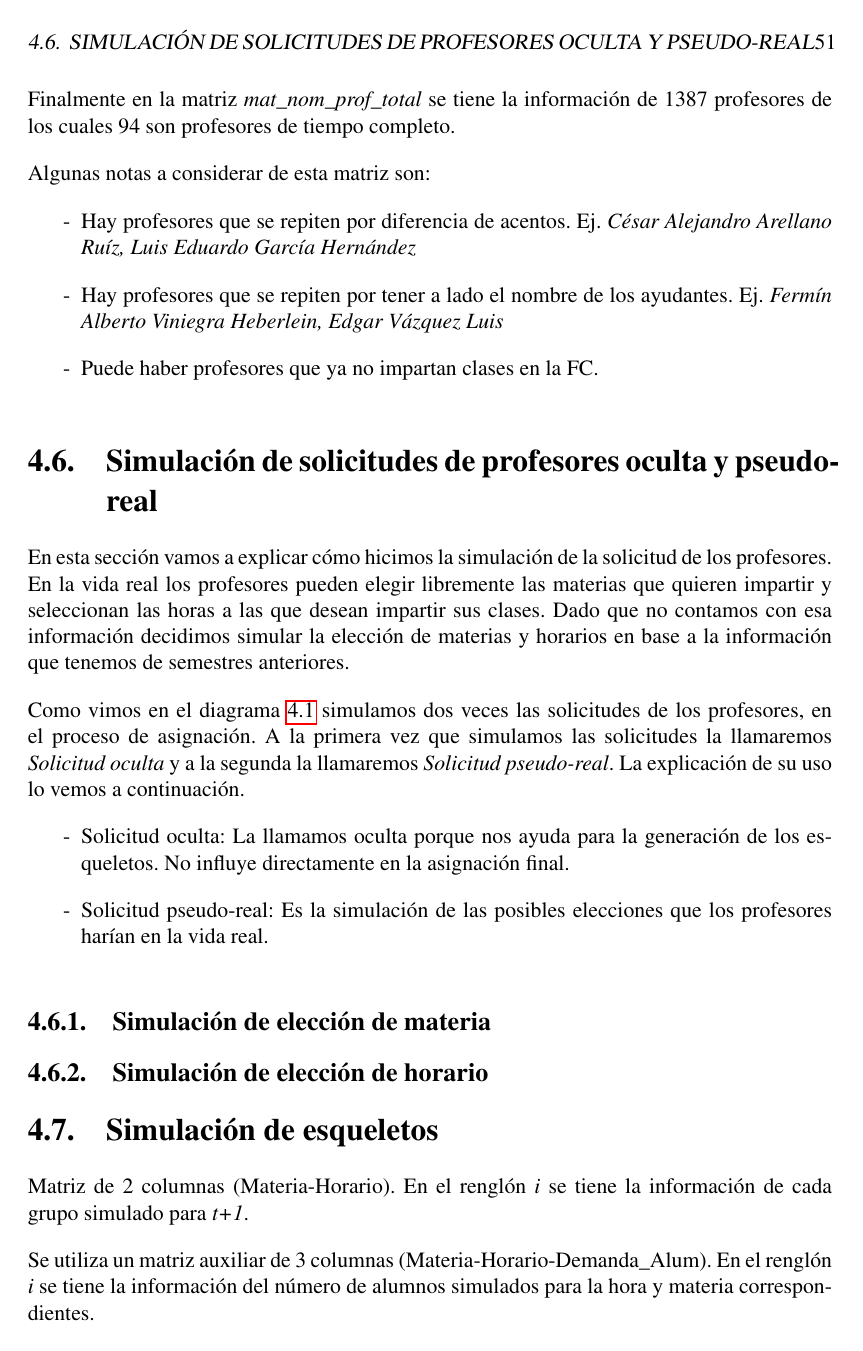
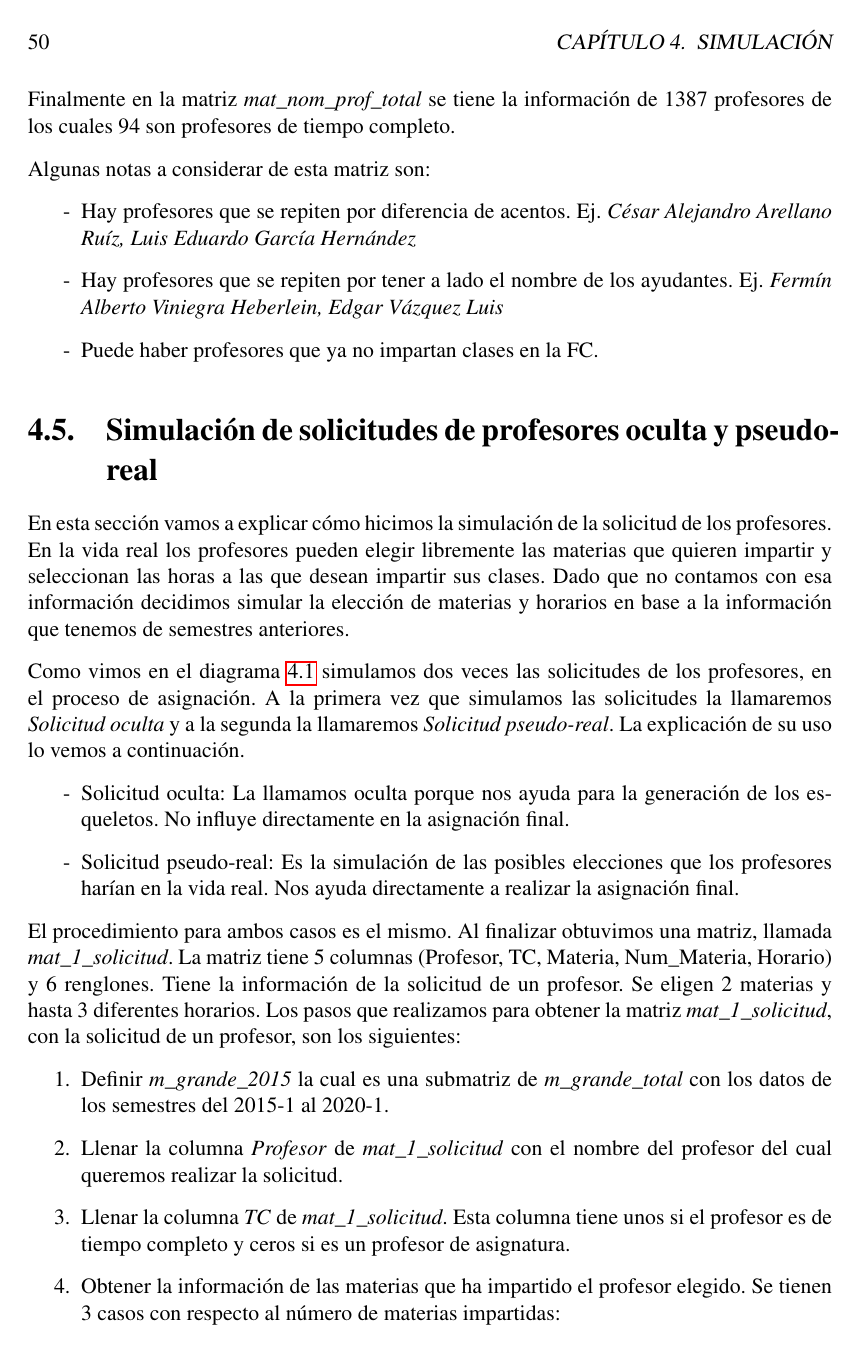
Before and after one commit to ArrigoCoen/Faculty_schedule_simulation, a LaTeX thesis (Hidden_files/Tesis/TeX/LaTeX/main.tex, which reads Hidden_files/Tesis/TeX/LaTeX/Simulacion.tex): page 64 of 88 before the commit and page 63 of 88 after it. The pictures show the PDF file Hidden_files/Tesis/TeX/LaTeX/main.pdf that the author committed with the source.

Commit message:
Update TeX: teachers' requests simulation

```diff
--- a/Hidden_files/Tesis/TeX/LaTeX/Simulacion.tex
+++ b/Hidden_files/Tesis/TeX/LaTeX/Simulacion.tex
@@ -245,5 +218,18 @@ Como vimos en el diagrama \ref{DF_genAsig} simulamos dos veces las solicitudes d
 \begin{itemize}
 \item[-] Solicitud oculta: La llamamos oculta porque nos ayuda para la generación de los esqueletos. No influye directamente en la asignación final.
 
-\item[-] Solicitud pseudo-real: Es la simulación de las posibles elecciones que los profesores harían en la vida real.
+\item[-] Solicitud pseudo-real: Es la simulación de las posibles elecciones que los profesores harían en la vida real. Nos ayuda directamente a realizar la asignación final.
 \end{itemize}
+
+El procedimiento para ambos casos es el mismo. Al finalizar obtuvimos una matriz, llamada \textit{mat\_1\_solicitud}. La matriz tiene 5 columnas (Profesor, TC, Materia, Num\_Materia, Horario) y 6 renglones. Tiene la información de la solicitud de un profesor. Se eligen 2 materias y hasta 3 diferentes horarios.  Los pasos que realizamos para obtener la matriz \textit{mat\_1\_solicitud}, con la solicitud de un profesor, son los siguientes:
+
+\begin{enumerate}
+\item Definir \textit{m\_grande\_2015} la cual es una submatriz de \textit{m\_grande\_total} con los datos de los semestres del 2015-1 al 2020-1.
+
+\item Llenar la columna \textit{Profesor} de \textit{mat\_1\_solicitud} con el nombre del profesor del cual queremos realizar la solicitud.
+
+\item Llenar la columna \textit{TC} de \textit{mat\_1\_solicitud}. Esta columna tiene unos si el profesor es de tiempo completo y ceros si es un profesor de asignatura.
+
+\item Obtener la información de las materias que ha impartido el profesor elegido. Guardar la información en el vector \verb@materias_profesor@. Se tienen 3 casos con respecto al número de materias impartidas:
+
+\begin{enumerate}
@@ -249,0 +241,7 @@ Como vimos en el diagrama \ref{DF_genAsig} simulamos dos veces las solicitudes d
+\end{enumerate}
+
+\item Llenar la columna \textit{Num\_Materia} de \textit{mat\_1\_solicitud} con los números de materia correspondientes a las materias elegidas en el paso anterior.
+
+\item Obtener la información de las horas en las que ha dado clases el profesor elegido. Guardar la información en el vector \verb@horas_profesor@. Se tienen 4 casos con respecto al número de horas:
+
+\begin{enumerate}
@@ -250,3 +255,17 @@ Como vimos en el diagrama \ref{DF_genAsig} simulamos dos veces las solicitudes d
+\end{enumerate}
+
+
+\end{enumerate}
+
+En la figura \ref{mat_1_solicitud_Margarita} vemos un ejemplo de la matriz \textit{mat\_1\_solicitud}.
+
+\begin{figure}[H]
+\centering
+\includegraphics[scale = 0.8]{mat_1_solicitud_Margarita} %width=\textwidth
+\caption{\textit{Ejemplo de matriz de solicitudes de un profesor}}\label{mat_1_solicitud_Margarita}
+\end{figure}
+
+El proceso se repite para cada uno de los profesores en la matriz \textit{mat\_nom\_prof\_total} obtenida en la sección \ref{InfoSolicitudes}. En la matriz formada quitamos los renglones repetidos para poder simuar adecuadamente los esqueletos.
 
 
 
@@ -253,4 +273,6 @@ Como vimos en el diagrama \ref{DF_genAsig} simulamos dos veces las solicitudes d
 
-\subsection{Simulación de elección de materia}
+En esta sección vamos a explicar cómo hicimos la simulación del tamaño de grupos. Vamos a definir al tamaño de un grupo como el número de alumnos que va a tener cada grupo.
 
-\subsection{Simulación de elección de horario}
+Hicimos una función en \textit{R} que realiza los siguientes pasos:
+
+\begin{enumerate}
@@ -257,3 +290,6 @@ Como vimos en el diagrama \ref{DF_genAsig} simulamos dos veces las solicitudes d
+\end{enumerate}
+
+Con este procedimiento simulamos el tamaño de los grupos con respecto a los profesores. En la vida real cuando un alumno decide inscribirse a una materia a cierta hora, la decisión que toma para elegir el grupo al que se quiere inscribir es el profesor con el que le gustaría tomar esa materia a esa hora. Decidimos realizar de esta manera la simulación porque queremos que el número de alumnos de cada grupo dependa de los profesores y no de la distribución general que tiene el tamaño de los grupos (ver \ref{DitribTamGpos}).
 
 
 
```
Also changed, not shown: Hidden_files/Tesis/TeX/LaTeX/Pictures/mat_1_solicitud_Margarita.png (added), Hidden_files/Tesis/TeX/LaTeX/main.pdf, Hidden_files/Tesis/TeX/LaTeX/Simulacion.tex (53 more changed lines), 14 other files.
